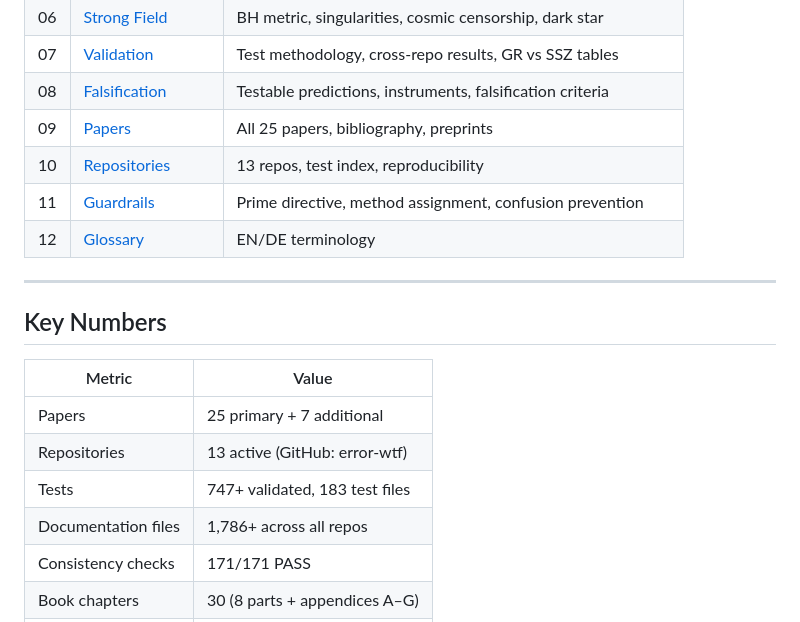
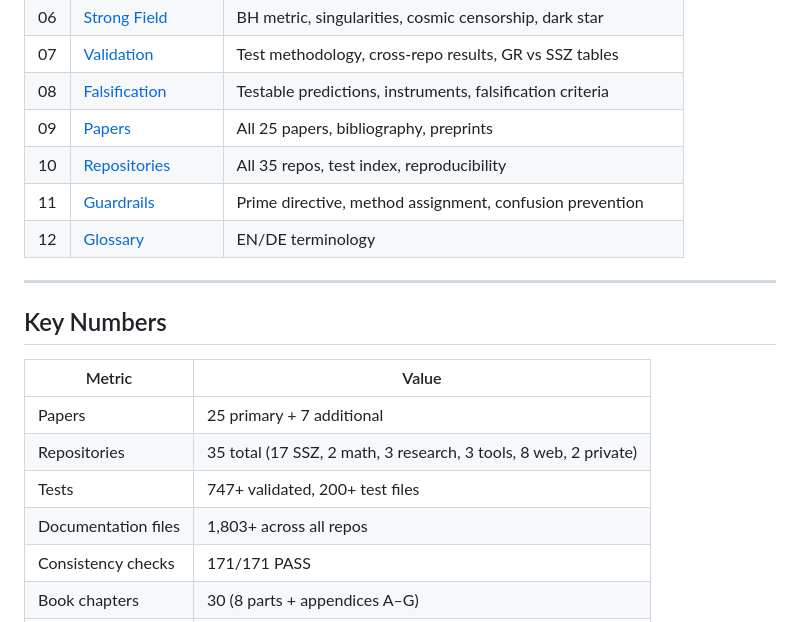
Before and after one commit to error-wtf/ssz-complete-documentation, a Markdown page: README.md, the part around the change. Rendered like a GitHub page.

Commit message:
docs: update README with correct repo count (35 total)

```diff
--- a/README.md
+++ b/README.md
@@ -33,7 +33,7 @@ At the Schwarzschild radius: **D(r_s) = 0.555** (finite!) vs GR: D(r_s) = 0 (sin
 | 07 | [Validation](07_VALIDATION/) | Test methodology, cross-repo results, GR vs SSZ tables |
 | 08 | [Falsification](08_FALSIFICATION/) | Testable predictions, instruments, falsification criteria |
 | 09 | [Papers](09_PAPERS/) | All 25 papers, bibliography, preprints |
-| 10 | [Repositories](10_REPOSITORIES/) | 13 repos, test index, reproducibility |
+| 10 | [Repositories](10_REPOSITORIES/) | All 35 repos, test index, reproducibility |
 | 11 | [Guardrails](11_GUARDRAILS/) | Prime directive, method assignment, confusion prevention |
 | 12 | [Glossary](12_GLOSSARY/) | EN/DE terminology |
 
@@ -44,9 +44,9 @@ At the Schwarzschild radius: **D(r_s) = 0.555** (finite!) vs GR: D(r_s) = 0 (sin
 | Metric | Value |
 |--------|-------|
 | Papers | 25 primary + 7 additional |
-| Repositories | 13 active (GitHub: error-wtf) |
-| Tests | 747+ validated, 183 test files |
-| Documentation files | 1,786+ across all repos |
+| Repositories | 35 total (17 SSZ, 2 math, 3 research, 3 tools, 8 web, 2 private) |
+| Tests | 747+ validated, 200+ test files |
+| Documentation files | 1,803+ across all repos |
 | Consistency checks | 171/171 PASS |
 | Book chapters | 30 (8 parts + appendices A–G) |
 | Manuscript | ~90,000 words, ~300 pages |
```
